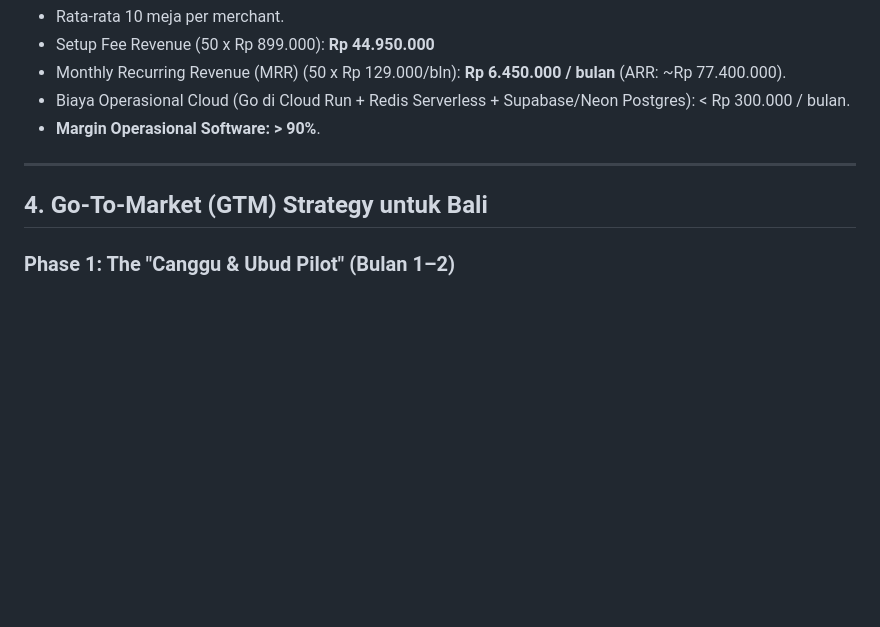
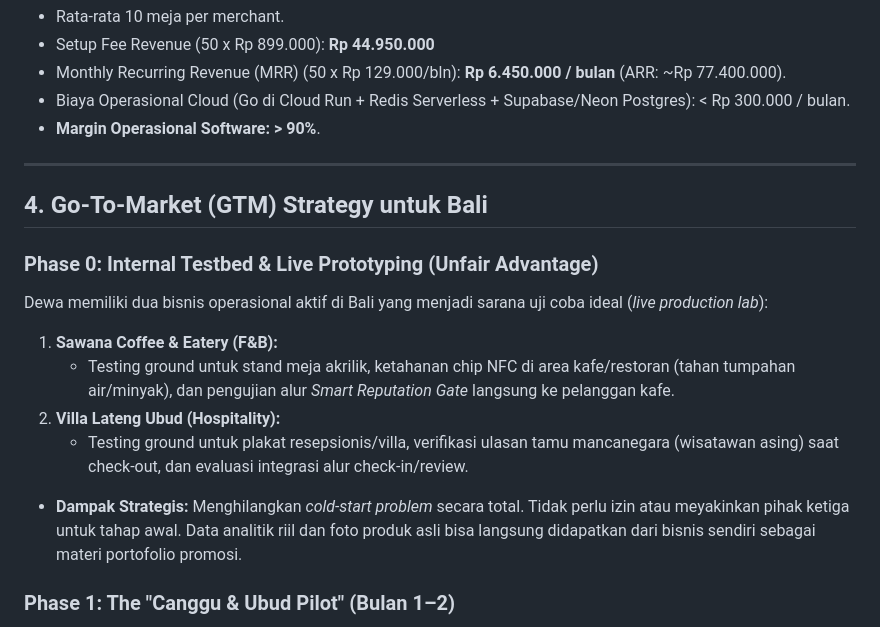
Before and after one commit to DewaBiara/obsidian-vault, a Markdown page: 01_Projects/Deep_Analysis_NFC_Review_SaaS_Bali.md, the part around the change. Rendered like a GitHub page; blank space fills up the shorter version.

Commit message:
docs(gtm): add Villa Lateng Ubud & Sawana Coffee as internal testbed and unfair advantage

```diff
--- a/01_Projects/Deep_Analysis_NFC_Review_SaaS_Bali.md
+++ b/01_Projects/Deep_Analysis_NFC_Review_SaaS_Bali.md
@@ -81,6 +81,14 @@
 
 ## 4. Go-To-Market (GTM) Strategy untuk Bali
 
+### Phase 0: Internal Testbed & Live Prototyping (Unfair Advantage)
+Dewa memiliki dua bisnis operasional aktif di Bali yang menjadi sarana uji coba ideal (*live production lab*):
+1. **Sawana Coffee & Eatery (F&B):**
+   - Testing ground untuk stand meja akrilik, ketahanan chip NFC di area kafe/restoran (tahan tumpahan air/minyak), dan pengujian alur *Smart Reputation Gate* langsung ke pelanggan kafe.
+2. **Villa Lateng Ubud (Hospitality):**
+   - Testing ground untuk plakat resepsionis/villa, verifikasi ulasan tamu mancanegara (wisatawan asing) saat check-out, dan evaluasi integrasi alur check-in/review.
+- **Dampak Strategis:** Menghilangkan *cold-start problem* secara total. Tidak perlu izin atau meyakinkan pihak ketiga untuk tahap awal. Data analitik riil dan foto produk asli bisa langsung didapatkan dari bisnis sendiri sebagai materi portofolio promosi.
+
 ### Phase 1: The "Canggu & Ubud Pilot" (Bulan 1–2)
 1. **Door-to-Door Direct Pitching:** Datang langsung ke kafe-kafe mandiri di Jl. Pantai Batu Bolong, Nelayan, dan Ubud Central.
 2. **The "Trojan Horse" Offer (No-Brainer Pilot):**
```
